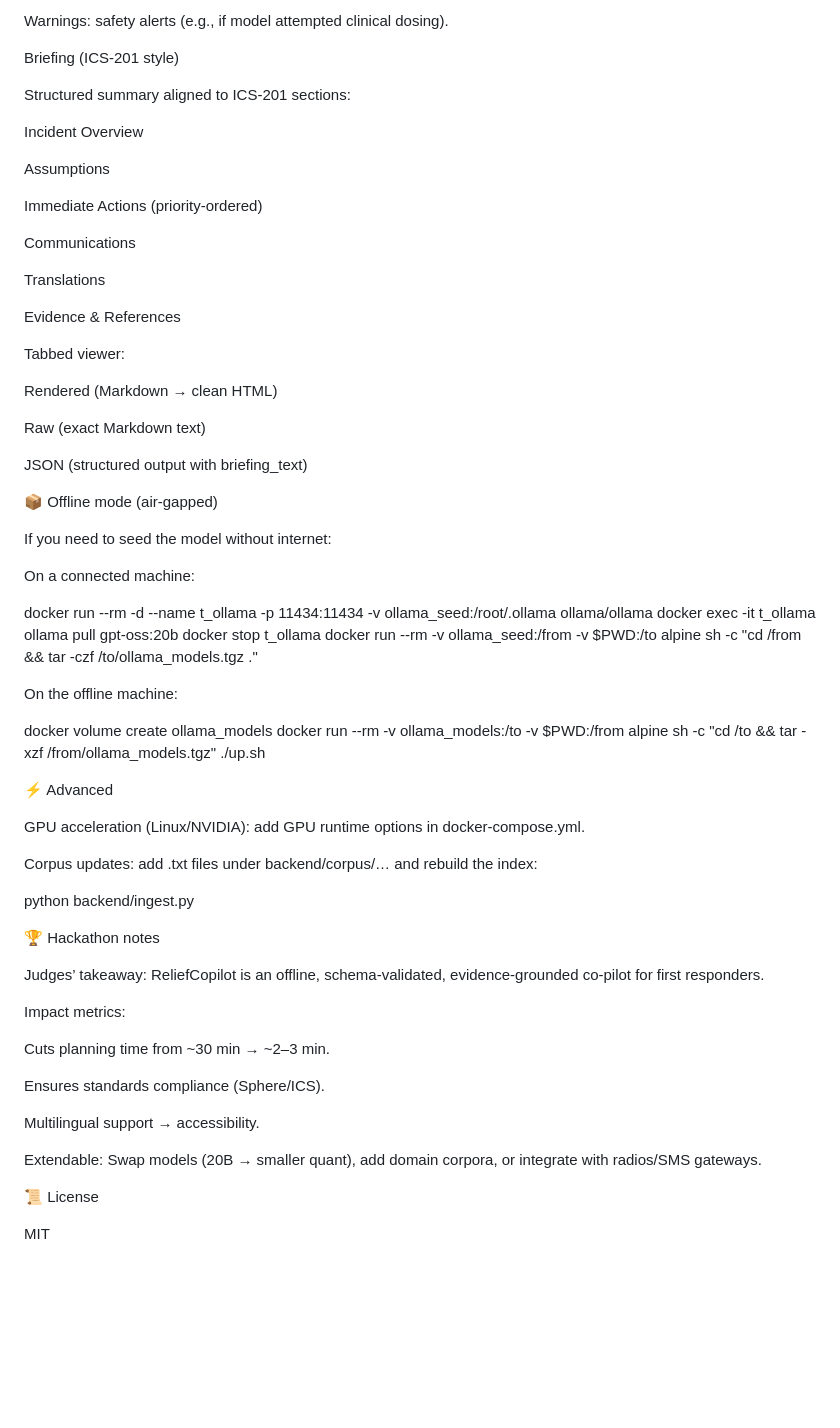
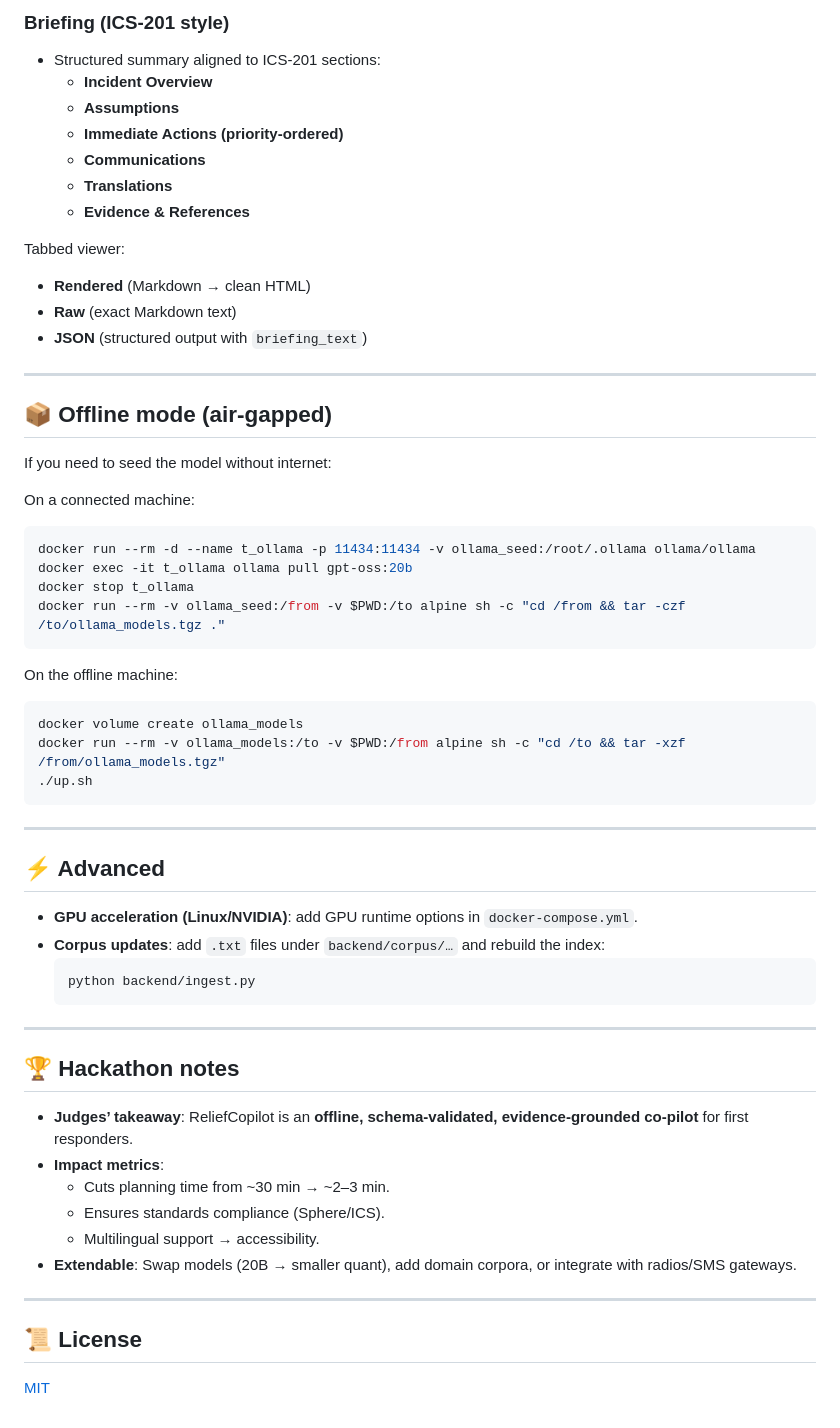
Before and after one commit to siddu1324/reliefcopilot, a Markdown page: README.md, the part around the change printed below. GitHub-like rendering; blank space fills up the shorter version.

````diff
--- a/README.md
+++ b/README.md
@@ -80,69 +87,60 @@ Evidence: citations to Sphere/WHO/FEMA/IFRC/ICS snippets.
-Warnings: safety alerts (e.g., if model attempted clinical dosing).
-
-Briefing (ICS-201 style)
-
-Structured summary aligned to ICS-201 sections:
-
-Incident Overview
-
-Assumptions
-
-Immediate Actions (priority-ordered)
-
-Communications
-
-Translations
-
-Evidence & References
+### Briefing (ICS-201 style)
+- Structured summary aligned to ICS-201 sections:
+  - **Incident Overview**
+  - **Assumptions**
+  - **Immediate Actions (priority-ordered)**
+  - **Communications**
+  - **Translations**
+  - **Evidence & References**
 
 Tabbed viewer:
+- **Rendered** (Markdown → clean HTML)
+- **Raw** (exact Markdown text)
+- **JSON** (structured output with `briefing_text`)
 
-Rendered (Markdown → clean HTML)
+---
 
-Raw (exact Markdown text)
-
-JSON (structured output with briefing_text)
-
-📦 Offline mode (air-gapped)
+## 📦 Offline mode (air-gapped)
 
 If you need to seed the model without internet:
 
 On a connected machine:
-
+```bash
 docker run --rm -d --name t_ollama -p 11434:11434 -v ollama_seed:/root/.ollama ollama/ollama
 docker exec -it t_ollama ollama pull gpt-oss:20b
 docker stop t_ollama
 docker run --rm -v ollama_seed:/from -v $PWD:/to alpine sh -c "cd /from && tar -czf /to/ollama_models.tgz ."
-
+```
 
 On the offline machine:
-
+```bash
 docker volume create ollama_models
 docker run --rm -v ollama_models:/to -v $PWD:/from alpine sh -c "cd /to && tar -xzf /from/ollama_models.tgz"
 ./up.sh
+```
 
-⚡ Advanced
+---
 
-GPU acceleration (Linux/NVIDIA): add GPU runtime options in docker-compose.yml.
+## ⚡ Advanced
 
-Corpus updates: add .txt files under backend/corpus/… and rebuild the index:
+- **GPU acceleration (Linux/NVIDIA)**: add GPU runtime options in `docker-compose.yml`.
+- **Corpus updates**: add `.txt` files under `backend/corpus/…` and rebuild the index:
+  ```bash
+  python backend/ingest.py
+  ```
 
-python backend/ingest.py
+---
 
-🏆 Hackathon notes
+## 🏆 Hackathon notes
 
-Judges’ takeaway: ReliefCopilot is an offline, schema-validated, evidence-grounded co-pilot for first responders.
+- **Judges’ takeaway**: ReliefCopilot is an **offline, schema-validated, evidence-grounded co-pilot** for first responders.
+- **Impact metrics**:
+  - Cuts planning time from ~30 min → ~2–3 min.
+  - Ensures standards compliance (Sphere/ICS).
+  - Multilingual support → accessibility.
+- **Extendable**: Swap models (20B → smaller quant), add domain corpora, or integrate with radios/SMS gateways.
 
-Impact metrics:
+---
 
-Cuts planning time from ~30 min → ~2–3 min.
-
-Ensures standards compliance (Sphere/ICS).
-
-Multilingual support → accessibility.
-
-Extendable: Swap models (20B → smaller quant), add domain corpora, or integrate with radios/SMS gateways.
-
-📜 License
-
-MIT
+## 📜 License
+[MIT](LICENSE)
````
Also changed, not shown: other parts of README.md (+48 -41 lines).
